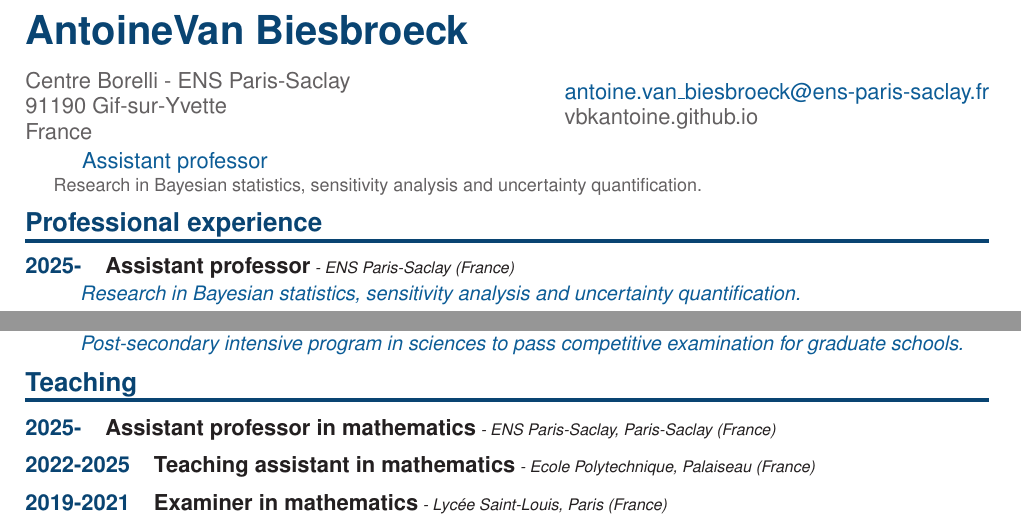
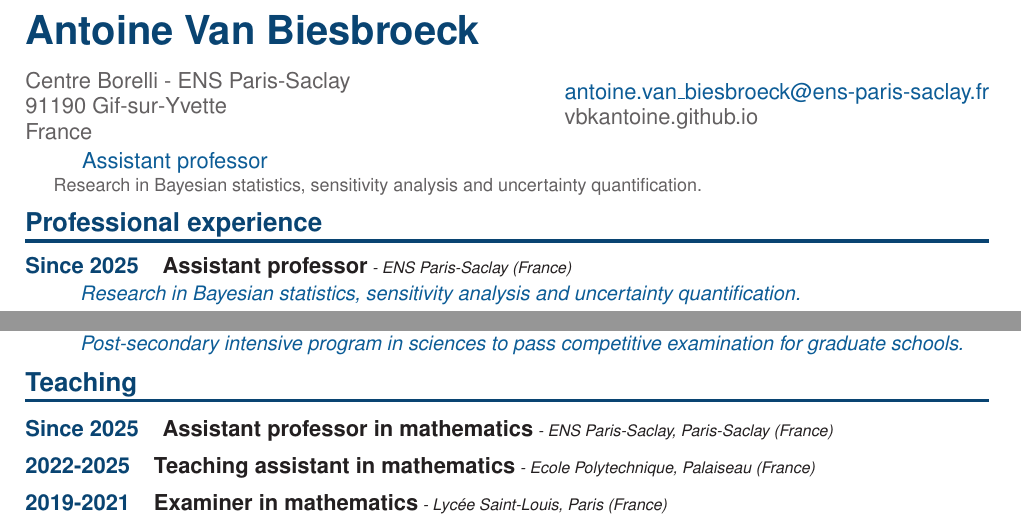
Before and after one commit to vbkantoine/vbkantoine.github.io, a LaTeX document (latex/main.tex): two parts of page 1 of 2, joined at a grey line, cut at the place of the change. Compiled offline with pdfLaTeX.

Commit message:
Update main.tex

```diff
--- a/latex/main.tex
+++ b/latex/main.tex
@@ -34,7 +34,7 @@
 \newcommand{\familyname}{Van Biesbroeck}
 \newcommand{\givenname}{Antoine}
 
-\newcommand{\nom}{\givenname \familyname}
+\newcommand{\nom}{\givenname~\familyname}
 \newcommand{\adresse}{Centre Borelli - ENS Paris-Saclay\\
 91190 Gif-sur-Yvette\\
 France}
@@ -89,7 +89,7 @@ France}
 
 \section*{Professional experience}
 
-\mainitem{2025-}{Assistant professor}{ENS Paris-Saclay (France)}{Research in Bayesian statistics, sensitivity analysis and uncertainty quantification.}
+\mainitem{Since 2025}{Assistant professor}{ENS Paris-Saclay (France)}{Research in Bayesian statistics, sensitivity analysis and uncertainty quantification.}
 
 \mainitem{2022-2025}{Research associate}{CEA, Paris-Saclay (France)}{Research on Bayesian learning for seismic risk assessment studies in the nuclear industry.}
 
@@ -128,7 +128,7 @@ Post-secondary intensive program in sciences to pass competitive examination for
 %\hspace*{\courses}Measure and integration theory (Bachelor of Science program, 3rd year).\\
 %\hspace*{\courses}Mathematical foundation of Data Science (Master of Science program, 1st year).}
 
-\compritem{2025-}{Assistant professor in mathematics}{ENS Paris-Saclay, Paris-Saclay (France)}
+\compritem{Since 2025}{Assistant professor in mathematics}{ENS Paris-Saclay, Paris-Saclay (France)}
 
 \compritem{2022-2025}{Teaching assistant in mathematics}{Ecole Polytechnique, Palaiseau (France)}
 
```
